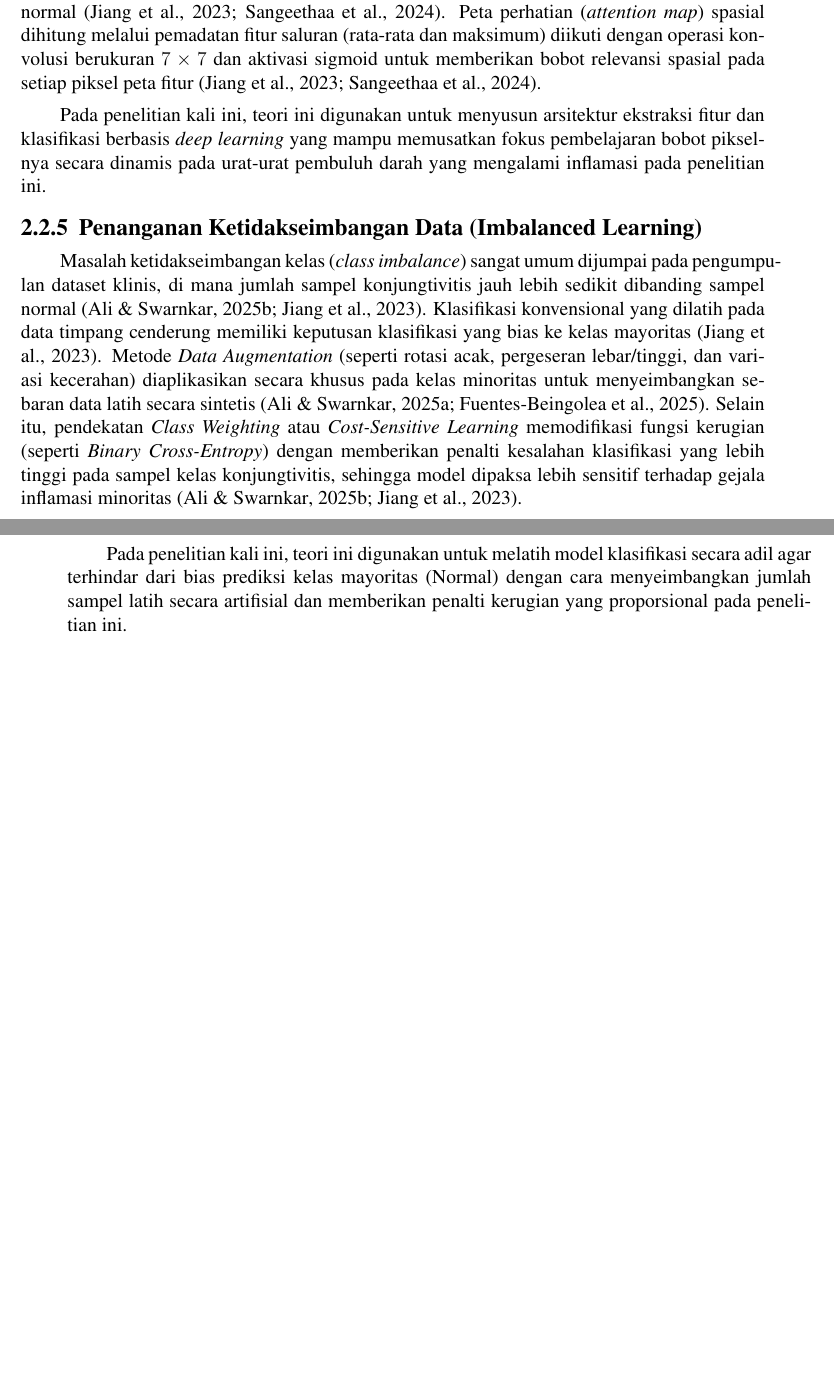
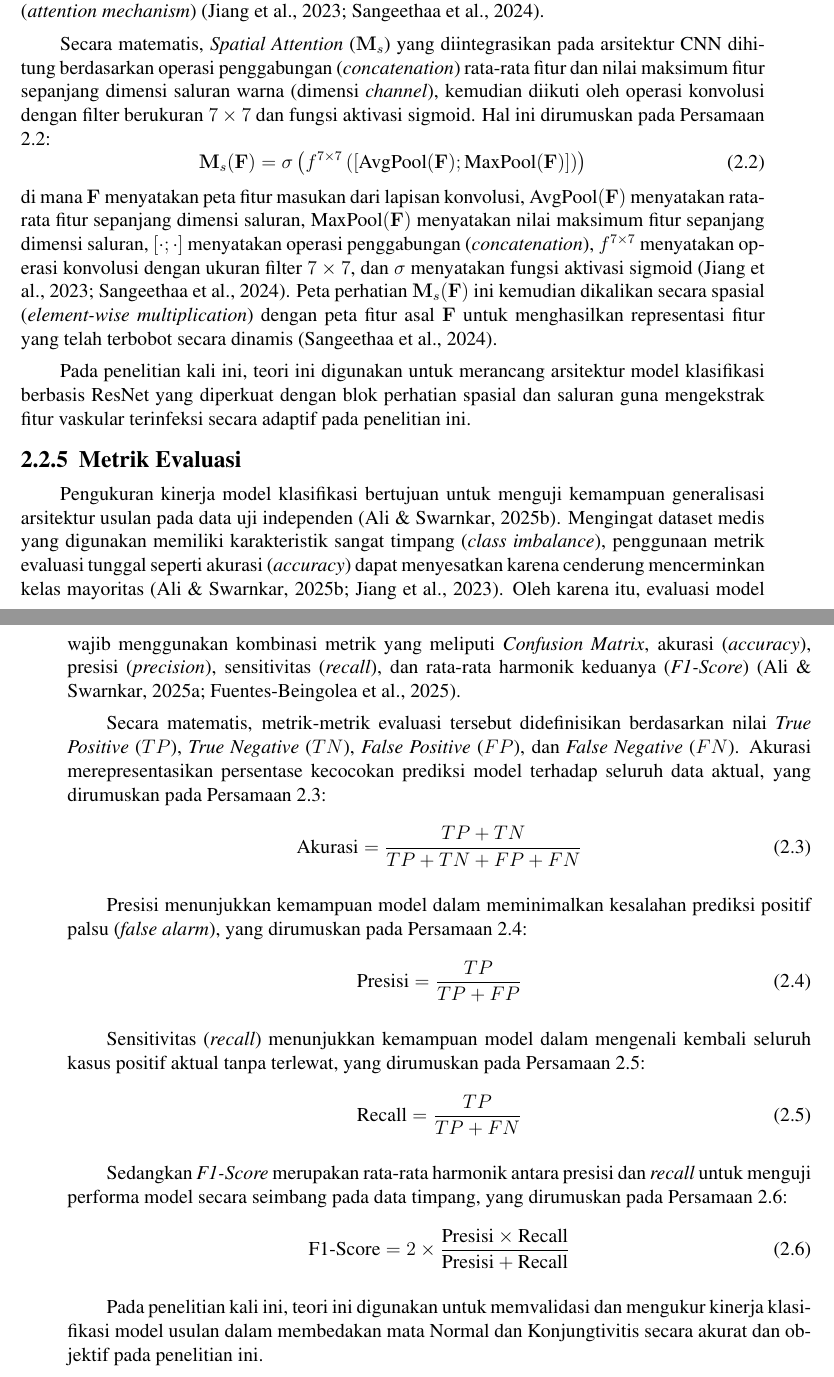
Before and after one commit to yolookings/latex-template-ta-its, a LaTeX thesis (variants/proposal/main.tex, which reads core/chapter/2-tinjauan-pustaka.tex): two parts of pages 15 and 16 of 22, joined at a grey line, cut so that both start at the same text, the shorter picture padded with empty space. Compiled offline with pdfLaTeX.

Commit message:
update: bab 2 dasar teori, change 5 teori

```diff
--- a/core/chapter/2-tinjauan-pustaka.tex
+++ b/core/chapter/2-tinjauan-pustaka.tex
@@ -93,5 +83,5 @@ Pada penelitian kali ini, teori ini digunakan untuk memotong dan mengisolasi obj
-\label{subsec:arsitektur-attention-cnn}
+\subsection{Fitur Vaskular}
+\label{subsec:fitur-vaskular}
 
-Ekstraksi fitur representatif dari citra sklera yang telah disegmentasi dilakukan menggunakan jaringan saraf konvolusi (\textit{Convolutional Neural Network}) seperti ResNet atau Xception \parencite{sangeethaa2024enhanced, ali2025automated}. Jaringan \textit{deep learning} yang dalam seringkali mengalami penurunan gradien (\textit{vanishing gradient}), yang diatasi pada arsitektur ResNet menggunakan koneksi lewati (\textit{shortcut connections}) untuk mentransfer informasi secara langsung \parencite{sangeethaa2024enhanced}. Lebih lanjut, integrasi mekanisme perhatian spasial (\textit{spatial attention}) memaksa model untuk memfokuskan pembobotan nilai pikselnya hanya pada area pembuluh darah merah yang mengalami peradangan dan mengabaikan bagian sklera putih yang normal \parencite{sangeethaa2024enhanced, jiang2023automatic}. Peta perhatian (\textit{attention map}) spasial dihitung melalui pemadatan fitur saluran (rata-rata dan maksimum) diikuti dengan operasi konvolusi berukuran $7 \times 7$ dan aktivasi sigmoid untuk memberikan bobot relevansi spasial pada setiap piksel peta fitur \parencite{sangeethaa2024enhanced, jiang2023automatic}.
+Fitur vaskular merujuk pada bentuk geometri, pola percabangan, serta tingkat kepadatan pembuluh darah merah (\textit{vessel congestion}) yang melintasi permukaan sklera anterior \parencite{madhusudhan2026deep}. Pembuluh darah ini sangat sensitif terhadap variasi pencahayaan luar ruangan serta kilau pantulan air mata (\textit{glare}) \parencite{fuentes2025illumination}. Prapemrosesan citra kebal cahaya diterapkan dengan mendeteksi pantulan cahaya pada ruang warna CIE LAB untuk dihilangkan melalui algoritma \textit{inpainting} \parencite{fuentes2025illumination}. Selanjutnya, Contrast Limited Adaptive Histogram Equalization (CLAHE) digunakan untuk menonjolkan urat-urat merah pembuluh darah dengan membatasi kontras lokal agar noise latar belakang tidak diperkuat secara berlebihan \parencite{madhusudhan2026deep}.
 
-Pada penelitian kali ini, teori ini digunakan untuk menyusun arsitektur ekstraksi fitur dan klasifikasi berbasis \textit{deep learning} yang mampu memusatkan fokus pembelajaran bobot pikselnya secara dinamis pada urat-urat pembuluh darah yang mengalami inflamasi pada penelitian ini.
@@ -98,7 +94,47 @@ Pada penelitian kali ini, teori ini digunakan untuk menyusun arsitektur ekstraks
 
-\subsection{Penanganan Ketidakseimbangan Data (Imbalanced Learning)}
-\label{subsec:penanganan-data-imbalanced}
+Pada penelitian kali ini, teori ini digunakan untuk menormalisasi variasi kecerahan gambar, meminimalkan pengaruh pantulan cahaya, serta mengekstraksi dan memperjelas pola garis-garis pembuluh darah sklera yang mengalami inflamasi pada penelitian ini.
 
-Masalah ketidakseimbangan kelas (\textit{class imbalance}) sangat umum dijumpai pada pengumpulan dataset klinis, di mana jumlah sampel konjungtivitis jauh lebih sedikit dibanding sampel normal \parencite{ali2025investigating, jiang2023automatic}. Klasifikasi konvensional yang dilatih pada data timpang cenderung memiliki keputusan klasifikasi yang bias ke kelas mayoritas \parencite{jiang2023automatic}. Metode \textit{Data Augmentation} (seperti rotasi acak, pergeseran lebar/tinggi, dan variasi kecerahan) diaplikasikan secara khusus pada kelas minoritas untuk menyeimbangkan sebaran data latih secara sintetis \parencite{ali2025automated, fuentes2025illumination}. Selain itu, pendekatan \textit{Class Weighting} atau \textit{Cost-Sensitive Learning} memodifikasi fungsi kerugian (seperti \textit{Binary Cross-Entropy}) dengan memberikan penalti kesalahan klasifikasi yang lebih tinggi pada sampel kelas konjungtivitis, sehingga model dipaksa lebih sensitif terhadap gejala inflamasi minoritas \parencite{jiang2023automatic, ali2025investigating}.
+\subsection{Attention Mechanism CNN}
+\label{subsec:attention-mechanism-cnn}
 
-Pada penelitian kali ini, teori ini digunakan untuk melatih model klasifikasi secara adil agar terhindar dari bias prediksi kelas mayoritas (Normal) dengan cara menyeimbangkan jumlah sampel latih secara artifisial dan memberikan penalti kerugian yang proporsional pada penelitian ini.
+\textit{Convolutional Neural Network} (CNN) adalah arsitektur \textit{deep learning} yang sangat efektif untuk mengekstrak fitur hierarkis dari citra okular \parencite{ali2025automated}. Jaringan CNN yang dalam seperti ResNet menggunakan \textit{skip connection} untuk memintas lapisan konvolusi dan melatih bobot model tanpa mengalami degradasi gradien \parencite{sangeethaa2024enhanced}. Untuk meningkatkan ketepatan deteksi, arsitektur CNN diintegrasikan dengan mekanisme perhatian (\textit{attention mechanism}) \parencite{sangeethaa2024enhanced, jiang2023automatic}.
+
+Secara matematis, \textit{Spatial Attention} ($\mathbf{M}_s$) yang diintegrasikan pada arsitektur CNN dihitung berdasarkan operasi penggabungan (\textit{concatenation}) rata-rata fitur dan nilai maksimum fitur sepanjang dimensi saluran warna (dimensi \textit{channel}), kemudian diikuti oleh operasi konvolusi dengan filter berukuran $7 \times 7$ dan fungsi aktivasi sigmoid. Hal ini dirumuskan pada Persamaan \ref{eq:spatial-attention}:
+\begin{equation}
+  \label{eq:spatial-attention}
+  \mathbf{M}_s(\mathbf{F}) = \sigma\left(f^{7 \times 7}\left(\left[\text{AvgPool}(\mathbf{F}); \text{MaxPool}(\mathbf{F})\right]\right)\right)
+\end{equation}
+di mana $\mathbf{F}$ menyatakan peta fitur masukan dari lapisan konvolusi, $\text{AvgPool}(\mathbf{F})$ menyatakan rata-rata fitur sepanjang dimensi saluran, $\text{MaxPool}(\mathbf{F})$ menyatakan nilai maksimum fitur sepanjang dimensi saluran, $[\cdot ; \cdot]$ menyatakan operasi penggabungan (\textit{concatenation}), $f^{7 \times 7}$ menyatakan operasi konvolusi dengan ukuran filter $7 \times 7$, dan $\sigma$ menyatakan fungsi aktivasi sigmoid \parencite{sangeethaa2024enhanced, jiang2023automatic}. Peta perhatian $\mathbf{M}_s(\mathbf{F})$ ini kemudian dikalikan secara spasial (\textit{element-wise multiplication}) dengan peta fitur asal $\mathbf{F}$ untuk menghasilkan representasi fitur yang telah terbobot secara dinamis \parencite{sangeethaa2024enhanced}.
+
+Pada penelitian kali ini, teori ini digunakan untuk merancang arsitektur model klasifikasi berbasis ResNet yang diperkuat dengan blok perhatian spasial dan saluran guna mengekstrak fitur vaskular terinfeksi secara adaptif pada penelitian ini.
+
+\subsection{Metrik Evaluasi}
+\label{subsec:metrik-evaluasi}
+
+Pengukuran kinerja model klasifikasi bertujuan untuk menguji kemampuan generalisasi arsitektur usulan pada data uji independen \parencite{ali2025investigating}. Mengingat dataset medis yang digunakan memiliki karakteristik sangat timpang (\textit{class imbalance}), penggunaan metrik evaluasi tunggal seperti akurasi (\textit{accuracy}) dapat menyesatkan karena cenderung mencerminkan kelas mayoritas \parencite{ali2025investigating, jiang2023automatic}. Oleh karena itu, evaluasi model wajib menggunakan kombinasi metrik yang meliputi \textit{Confusion Matrix}, akurasi (\textit{accuracy}), presisi (\textit{precision}), sensitivitas (\textit{recall}), dan rata-rata harmonik keduanya (\textit{F1-Score}) \parencite{ali2025automated, fuentes2025illumination}.
+
+Secara matematis, metrik-metrik evaluasi tersebut didefinisikan berdasarkan nilai \textit{True Positive} ($TP$), \textit{True Negative} ($TN$), \textit{False Positive} ($FP$), dan \textit{False Negative} ($FN$). Akurasi merepresentasikan persentase kecocokan prediksi model terhadap seluruh data aktual, yang dirumuskan pada Persamaan \ref{eq:akurasi}:
+\begin{equation}
+  \label{eq:akurasi}
+  \text{Akurasi} = \frac{TP + TN}{TP + TN + FP + FN}
+\end{equation}
+
+Presisi menunjukkan kemampuan model dalam meminimalkan kesalahan prediksi positif palsu (\textit{false alarm}), yang dirumuskan pada Persamaan \ref{eq:presisi}:
+\begin{equation}
+  \label{eq:presisi}
+  \text{Presisi} = \frac{TP}{TP + FP}
+\end{equation}
+
+Sensitivitas (\textit{recall}) menunjukkan kemampuan model dalam mengenali kembali seluruh kasus positif aktual tanpa terlewat, yang dirumuskan pada Persamaan \ref{eq:recall}:
+\begin{equation}
+  \label{eq:recall}
+  \text{Recall} = \frac{TP}{TP + FN}
+\end{equation}
+
+Sedangkan \textit{F1-Score} merupakan rata-rata harmonik antara presisi dan \textit{recall} untuk menguji performa model secara seimbang pada data timpang, yang dirumuskan pada Persamaan \ref{eq:f1score}:
+\begin{equation}
+  \label{eq:f1score}
+  \text{F1-Score} = 2 \times \frac{\text{Presisi} \times \text{Recall}}{\text{Presisi} + \text{Recall}}
+\end{equation}
+
+Pada penelitian kali ini, teori ini digunakan untuk memvalidasi dan mengukur kinerja klasifikasi model usulan dalam membedakan mata Normal dan Konjungtivitis secara akurat dan objektif pada penelitian ini.
```
Also changed, not shown: core/chapter/2-tinjauan-pustaka.tex (28 more changed lines).
